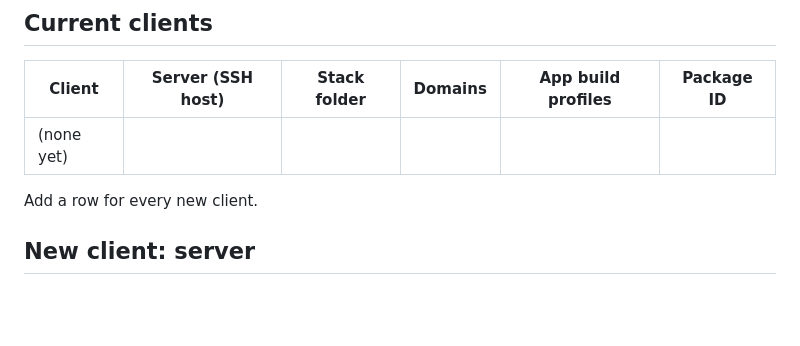
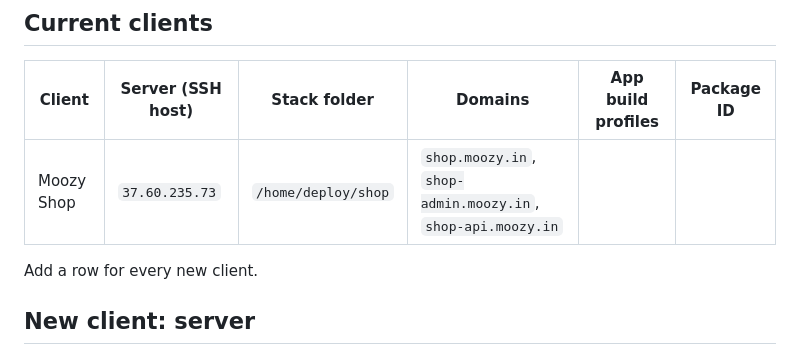
Before and after one commit to digitalthrivdev/ecommerce-monorepo, a Markdown page: docs/deployment.md, the part around the change. Rendered like a GitHub page; blank space fills up the shorter version.

Commit message:
docs(deployment): add Moozy Shop deployment record

```diff
--- a/docs/deployment.md
+++ b/docs/deployment.md
@@ -25,7 +25,7 @@ There is no shared database and no `tenantId`. Never point one client's app or w
 
 | Client | Server (SSH host) | Stack folder | Domains | App build profiles | Package ID |
 | --- | --- | --- | --- | --- | --- |
-| (none yet) | | | | | |
+| Moozy Shop | `37.60.235.73` | `/home/deploy/shop` | `shop.moozy.in`, `shop-admin.moozy.in`, `shop-api.moozy.in` | | |
 
 Add a row for every new client.
 
```
